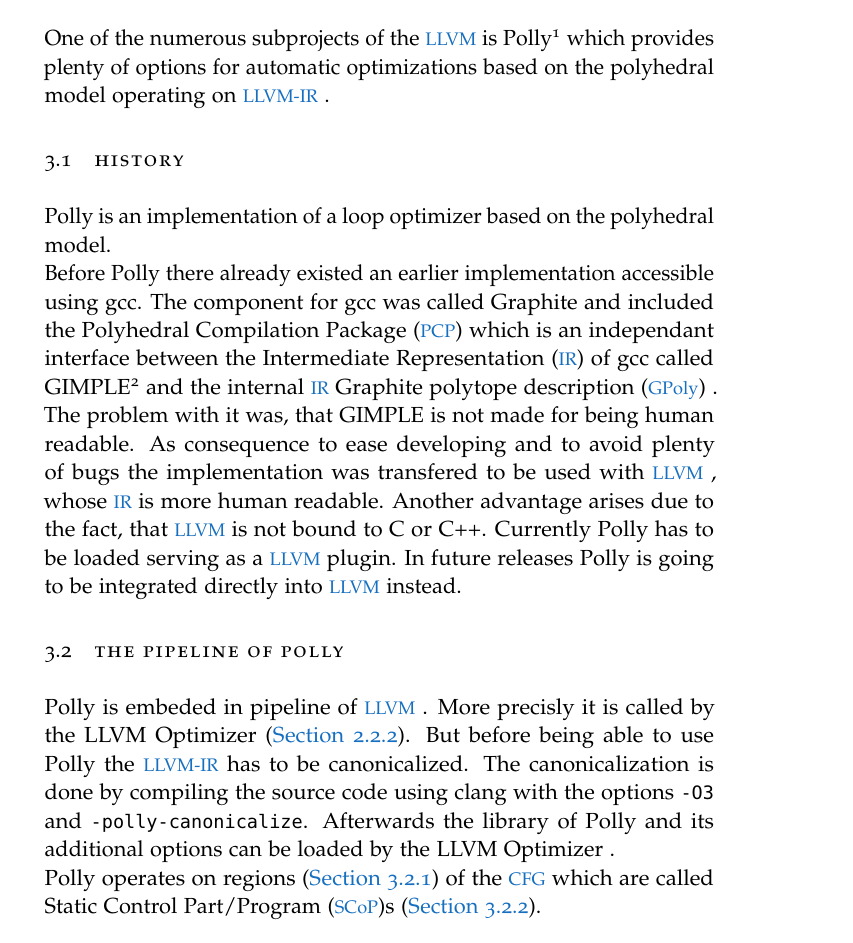
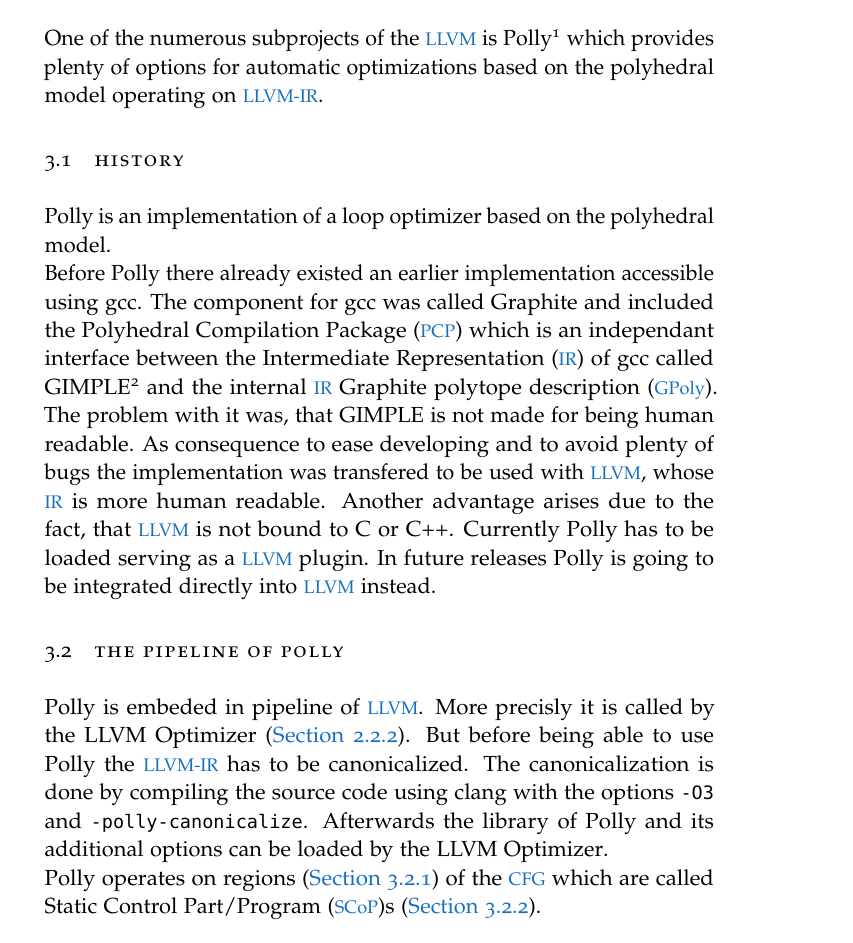
Before and after one commit to TrackerSB/Bachelorarbeit, a LaTeX thesis (ClassicThesis.tex, which reads classicthesis-config.tex): part of page 19 of 47, cut so that both start at the same text. Compiled offline with pdfLaTeX.

Commit message:
Fixes #29

```diff
--- a/classicthesis-config.tex
+++ b/classicthesis-config.tex
@@ -392,17 +392,17 @@
 }
 
 %Shortcuts
-\newcommand{\cfg}{\ac{CFG} }
-\newcommand{\generator}{LLVM Code Generator }
-\newcommand{\gpoly}{\ac{GPoly} }
-\newcommand{\ir}{\ac{IR} }
-\newcommand{\linker}{LLVM Linker }
-\newcommand{\llvmir}{\ac{LLVM-IR} }
-\newcommand{\llvm}{\ac{LLVM} }
-\newcommand{\opt}{LLVM Optimizer }
-\newcommand{\pcp}{\ac{PCP} }
-\newcommand{\scop}{\ac{SCoP} }
-\newcommand{\scops}{\ac{SCoP}s }
+\newcommand{\cfg}{\ac{CFG}\xspace}
+\newcommand{\generator}{LLVM Code Generator\xspace}
+\newcommand{\gpoly}{\ac{GPoly}\xspace}
+\newcommand{\ir}{\ac{IR}\xspace}
+\newcommand{\linker}{LLVM Linker\xspace}
+\newcommand{\llvmir}{\ac{LLVM-IR}\xspace}
+\newcommand{\llvm}{\ac{LLVM}\xspace}
+\newcommand{\opt}{LLVM Optimizer\xspace}
+\newcommand{\pcp}{\ac{PCP}\xspace}
+\newcommand{\scop}{\ac{SCoP}\xspace}
+\newcommand{\scops}{\ac{SCoP}s\xspace}
 
 %temporary commands while drafting
 \newcommand{\draftnote}[1]{\textit{\textbf{\textcolor{red}{#1}}}}
```
